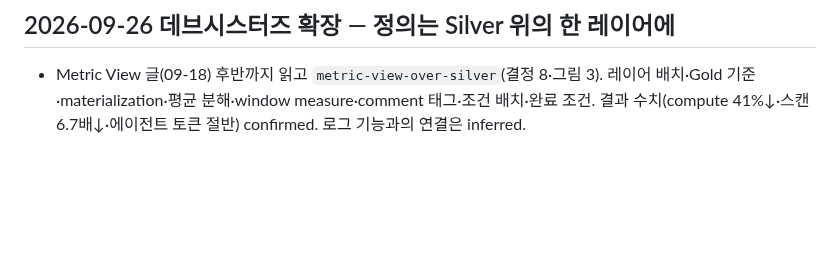
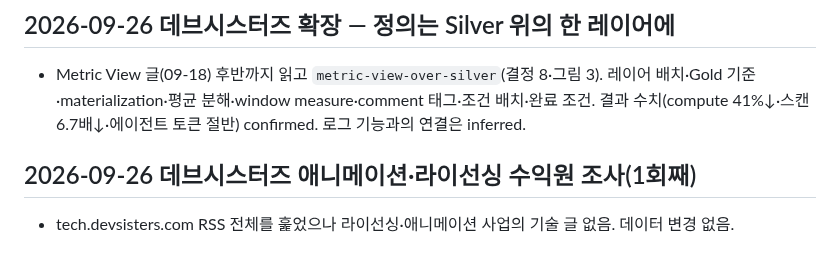
Before and after one commit to KWANHYUNKIM/jobseeker, a Markdown page: engine/state/LOG.md, the part around the change. GitHub-like rendering; blank space fills up the shorter version.

Commit message:
fix(reveng): 데브시스터즈 라이선싱 수익원 조사 기록
기술 블로그 RSS 전체에 애니메이션·라이선싱 사업의 기술 글이 없다.
다음 사이클에 웹 검색으로 2회째를 본다.

Co-Authored-By: Claude Opus 5.5 <noreply@anthropic.com>

```diff
--- a/engine/state/LOG.md
+++ b/engine/state/LOG.md
@@ -1216,3 +1216,7 @@ Medium 피드 최신 03-11. 새 글 없음. updated_at 만. 1회째.
 ## 2026-09-26 데브시스터즈 확장 — 정의는 Silver 위의 한 레이어에
 
 - Metric View 글(09-18) 후반까지 읽고 `metric-view-over-silver`(결정 8·그림 3). 레이어 배치·Gold 기준·materialization·평균 분해·window measure·comment 태그·조건 배치·완료 조건. 결과 수치(compute 41%↓·스캔 6.7배↓·에이전트 토큰 절반) confirmed. 로그 기능과의 연결은 inferred.
+
+## 2026-09-26 데브시스터즈 애니메이션·라이선싱 수익원 조사(1회째)
+
+- tech.devsisters.com RSS 전체를 훑었으나 라이선싱·애니메이션 사업의 기술 글 없음. 데이터 변경 없음.
```
Also changed, not shown: engine/state/STATE.md (+2 -1 lines).
